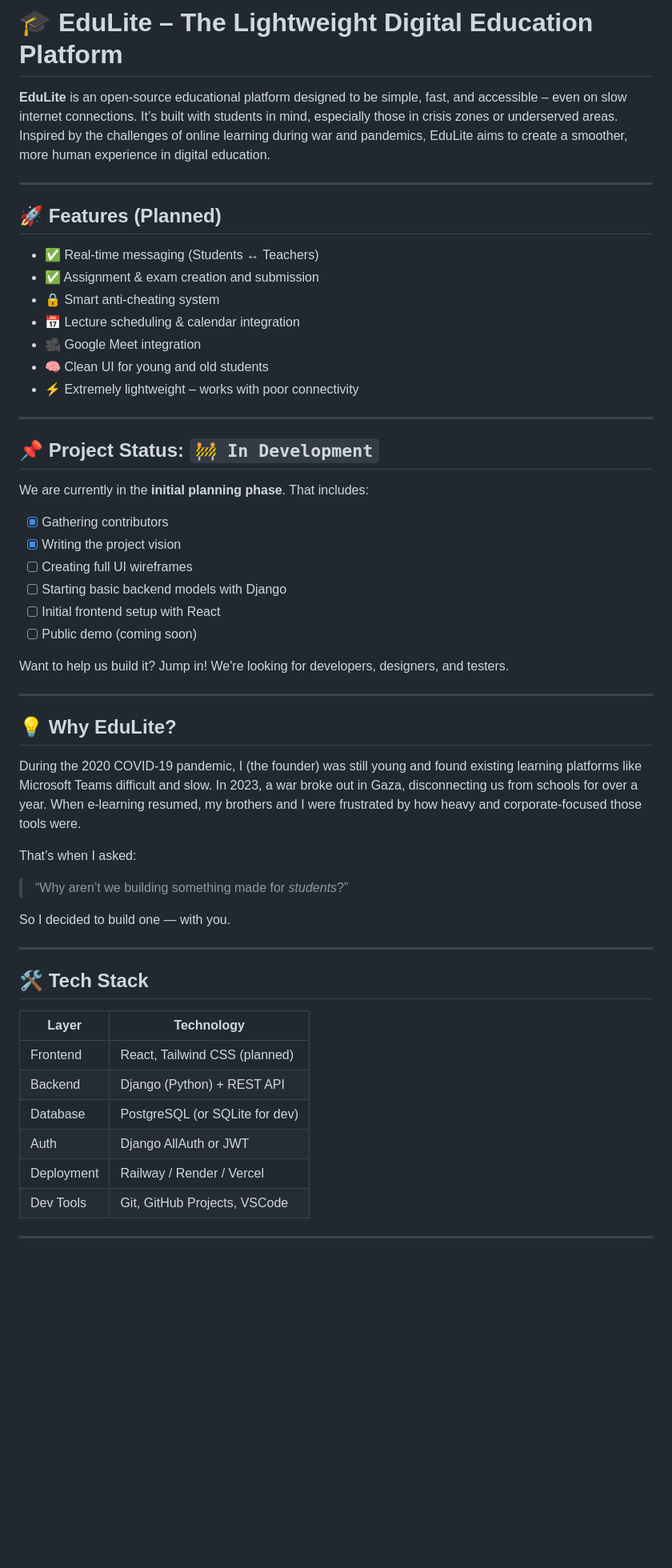
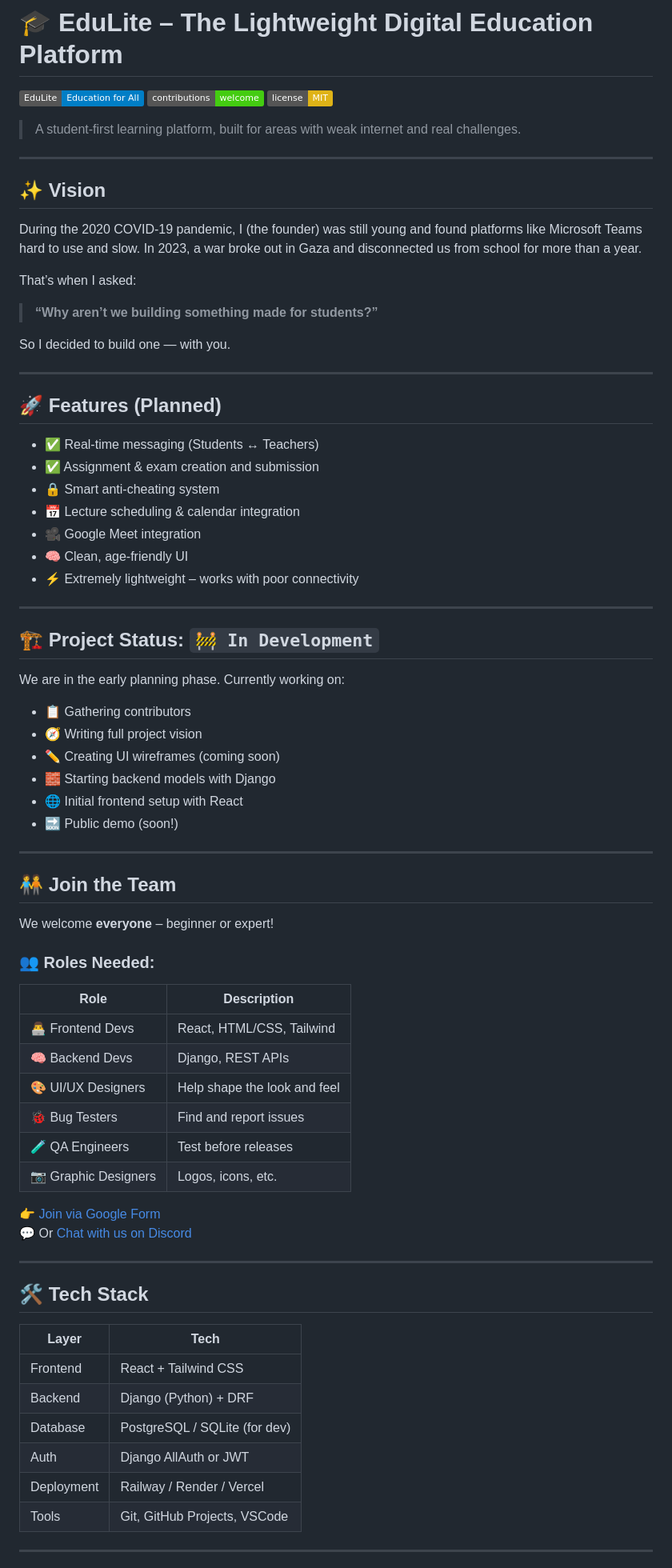
Before and after one commit to johncosta/EduLite, a Markdown page: README.md, the part around one of its changes. Shown at 80% size. Rendered like a GitHub page; badges without logos; blank space fills up the shorter version.

```diff
--- a/README.md
+++ b/README.md
@@ -1,54 +1,80 @@
 # 🎓 EduLite – The Lightweight Digital Education Platform
 
-**EduLite** is an open-source educational platform designed to be simple, fast, and accessible – even on slow internet connections. It’s built with students in mind, especially those in crisis zones or underserved areas. Inspired by the challenges of online learning during war and pandemics, EduLite aims to create a smoother, more human experience in digital education.
+![EduLite](https://img.shields.io/badge/EduLite-Education%20for%20All-blue)
+![Contributions Welcome](https://img.shields.io/badge/contributions-welcome-brightgreen)
+![MIT License](https://img.shields.io/badge/license-MIT-yellow)
+
+> A student-first learning platform, built for areas with weak internet and real challenges.
+
+---
+
+## ✨ Vision
+
+During the 2020 COVID-19 pandemic, I (the founder) was still young and found platforms like Microsoft Teams hard to use and slow. In 2023, a war broke out in Gaza and disconnected us from school for more than a year.
+
+That’s when I asked:
+
+> **“Why aren’t we building something made for students?”**
+
+So I decided to build one — with you.
 
 ---
 
 ## 🚀 Features (Planned)
+
 - ✅ Real-time messaging (Students ↔ Teachers)
 - ✅ Assignment & exam creation and submission
 - 🔒 Smart anti-cheating system
 - 📅 Lecture scheduling & calendar integration
 - 🎥 Google Meet integration
-- 🧠 Clean UI for young and old students
+- 🧠 Clean, age-friendly UI
 - ⚡ Extremely lightweight – works with poor connectivity
 
 ---
 
-## 📌 Project Status: `🚧 In Development`
-We are currently in the **initial planning phase**. That includes:
-- [x] Gathering contributors
-- [x] Writing the project vision
-- [ ] Creating full UI wireframes
-- [ ] Starting basic backend models with Django
-- [ ] Initial frontend setup with React
-- [ ] Public demo (coming soon)
+## 🏗️ Project Status: `🚧 In Development`
 
-Want to help us build it? Jump in! We're looking for developers, designers, and testers.
+We are in the early planning phase. Currently working on:
+
+- 📋 Gathering contributors
+- 🧭 Writing full project vision
+- ✏️ Creating UI wireframes (coming soon)
+- 🧱 Starting backend models with Django
+- 🌐 Initial frontend setup with React
+- 🔜 Public demo (soon!)
 
 ---
 
-## 💡 Why EduLite?
+## 🧑‍🤝‍🧑 Join the Team
 
-During the 2020 COVID-19 pandemic, I (the founder) was still young and found existing learning platforms like Microsoft Teams difficult and slow. In 2023, a war broke out in Gaza, disconnecting us from schools for over a year. When e-learning resumed, my brothers and I were frustrated by how heavy and corporate-focused those tools were.
+We welcome **everyone** – beginner or expert!
 
-That’s when I asked:
-> “Why aren’t we building something made for *students*?”
+### 👥 Roles Needed:
 
-So I decided to build one — with you.
+| Role | Description |
+|------|-------------|
+| 👨‍💻 Frontend Devs | React, HTML/CSS, Tailwind |
+| 🧠 Backend Devs | Django, REST APIs |
+| 🎨 UI/UX Designers | Help shape the look and feel |
+| 🐞 Bug Testers | Find and report issues |
+| 🧪 QA Engineers | Test before releases |
+| 📷 Graphic Designers | Logos, icons, etc. |
+
+👉 [Join via Google Form](https://forms.gle/JEvKtqbzcEJiVV7d6)
+💬 Or [Chat with us on Discord](https://discord.gg/phXnxX2dD4)
 
 ---
 
 ## 🛠️ Tech Stack
 
-| Layer       | Technology        |
-|-------------|-------------------|
-| Frontend    | React, Tailwind CSS (planned) |
-| Backend     | Django (Python) + REST API |
-| Database    | PostgreSQL (or SQLite for dev) |
-| Auth        | Django AllAuth or JWT |
-| Deployment  | Railway / Render / Vercel |
-| Dev Tools   | Git, GitHub Projects, VSCode |
+| Layer | Tech |
+|-------|------|
+| Frontend | React + Tailwind CSS |
+| Backend | Django (Python) + DRF |
+| Database | PostgreSQL / SQLite (for dev) |
+| Auth | Django AllAuth or JWT |
+| Deployment | Railway / Render / Vercel |
+| Tools | Git, GitHub Projects, VSCode |
 
 ---
 
```
Also changed, not shown: other parts of README.md (+22 -29 lines).
